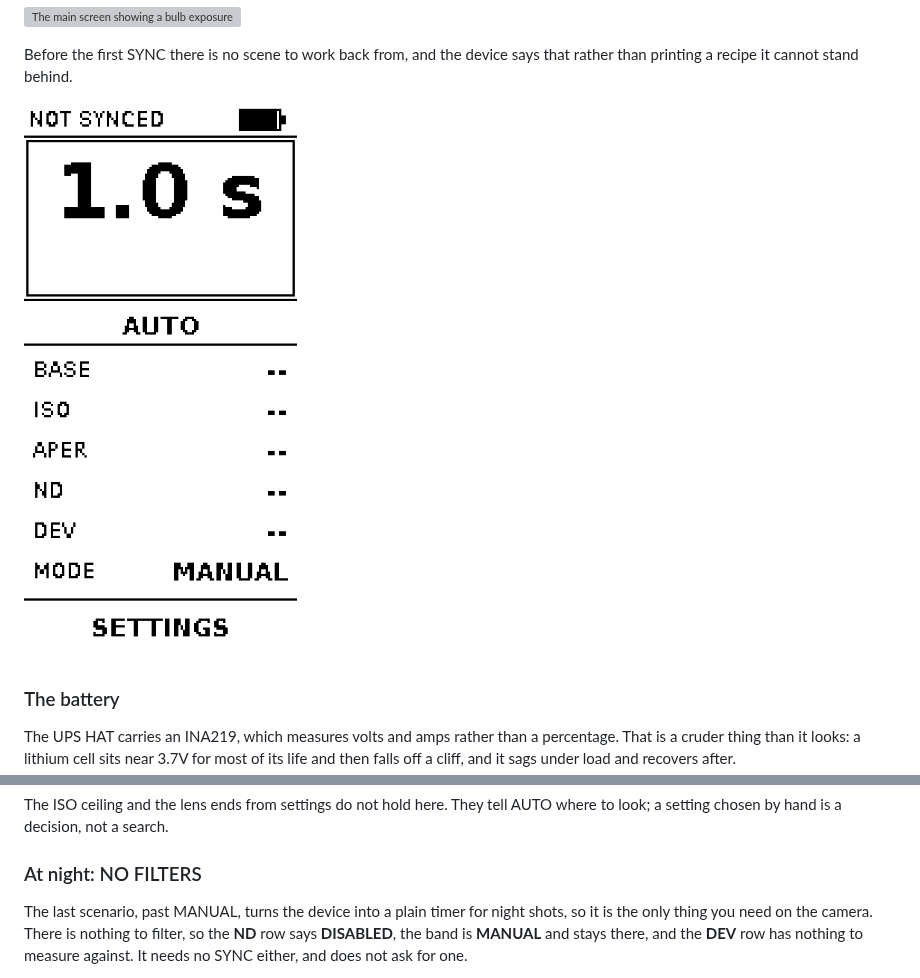
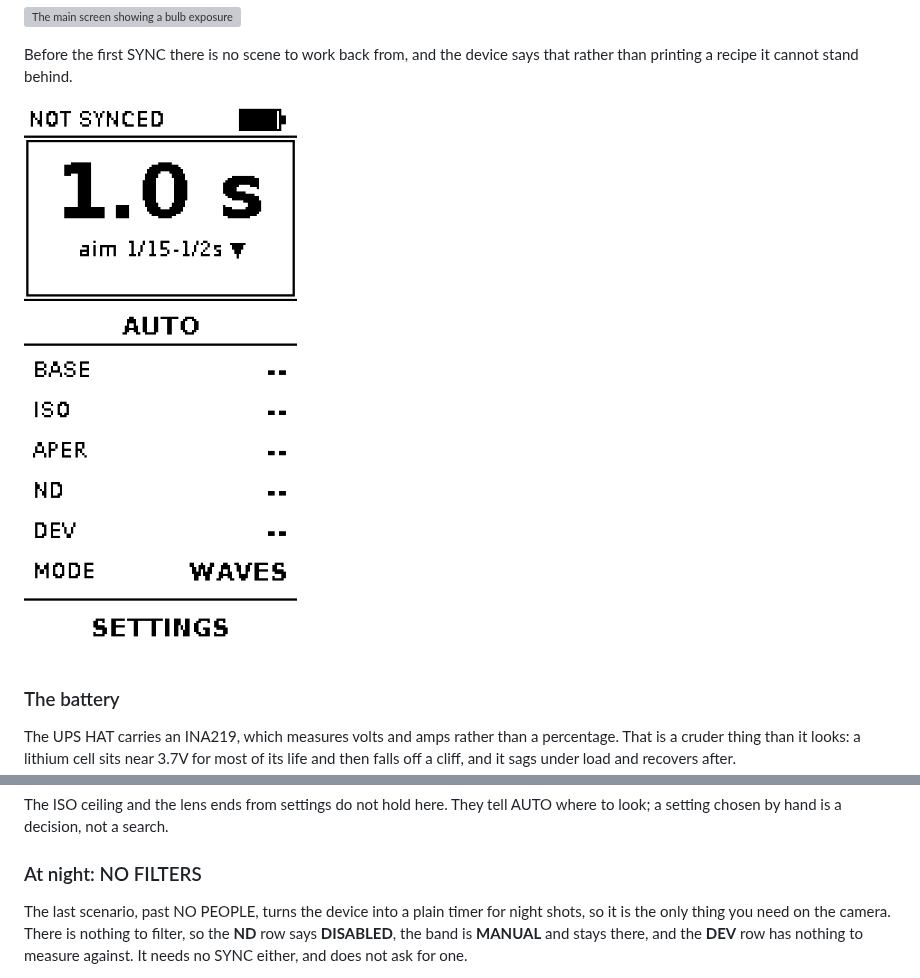
Before and after one commit to AntondeGroot/ND-Long-Exposure-Timer, a Markdown page: docs/screens.md, 2 parts joined by grey strips. Drawn GitHub-style; pictures changed too: docs/screens/main-not-synced@3x.png; grey boxes are pictures that could not be loaded.

Commit message:
fix: remove superfluous Manual mode

```diff
--- a/docs/screens.md
+++ b/docs/screens.md
@@ -70,7 +70,7 @@ to look; a setting chosen by hand is a decision, not a search.
 
 ### At night: NO FILTERS
 
-The last scenario, past MANUAL, turns the device into a plain timer for night shots,
+The last scenario, past NO PEOPLE, turns the device into a plain timer for night shots,
 so it is the only thing you need on the camera. There is nothing to filter, so the
 **ND** row says **DISABLED**, the band is **MANUAL** and stays there, and the **DEV**
 row has nothing to measure against. It needs no SYNC either, and does not ask for one.
```
Also changed, not shown: docs/screens/main-not-synced.png, 2 other files.
